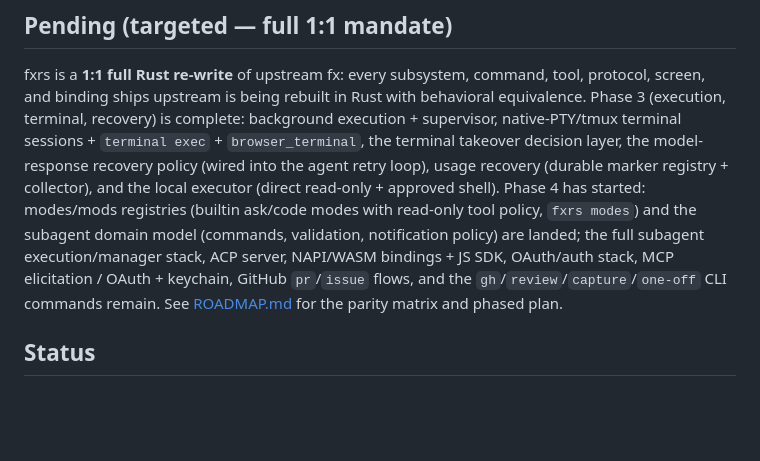
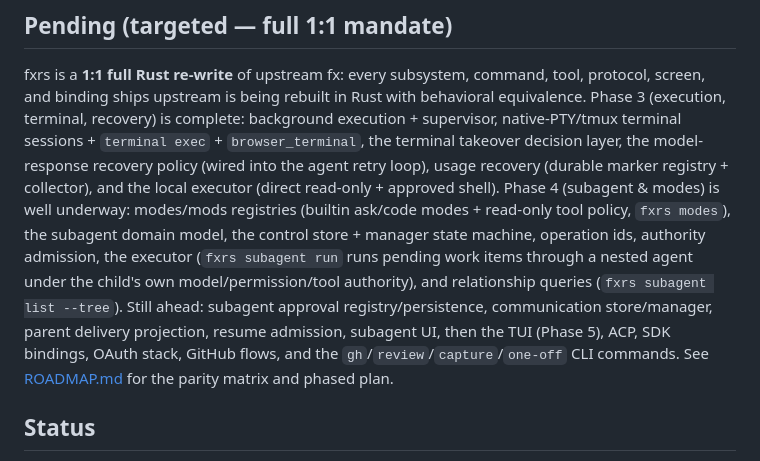
Before and after one commit to 1deat0r/fx-rust, a Markdown page: README.md, the part around the change. Rendered like a GitHub page; blank space fills up the shorter version.

Commit message:
docs: Phase 4 subagent manager/executor/relationship progress (~26.6K LOC, 224 tests)

```diff
--- a/README.md
+++ b/README.md
@@ -73,12 +73,16 @@ supervisor, native-PTY/tmux terminal sessions + `terminal exec` +
 `browser_terminal`, the terminal takeover decision layer, the model-response
 recovery policy (wired into the agent retry loop), usage recovery (durable
 marker registry + collector), and the local executor (direct read-only +
-approved shell). Phase 4 has started: modes/mods registries (builtin ask/code modes with
-read-only tool policy, `fxrs modes`) and the subagent domain model
-(commands, validation, notification policy) are landed; the full subagent
-execution/manager stack, ACP server, NAPI/WASM bindings + JS SDK, OAuth/auth
-stack, MCP elicitation / OAuth + keychain, GitHub `pr`/`issue` flows, and the
-`gh`/`review`/`capture`/`one-off` CLI commands remain.
+approved shell). Phase 4 (subagent & modes) is well underway: modes/mods registries
+(builtin ask/code modes + read-only tool policy, `fxrs modes`), the subagent
+domain model, the control store + manager state machine, operation ids,
+authority admission, the executor (`fxrs subagent run` runs pending work
+items through a nested agent under the child's own model/permission/tool
+authority), and relationship queries (`fxrs subagent list --tree`). Still
+ahead: subagent approval registry/persistence, communication store/manager,
+parent delivery projection, resume admission, subagent UI, then the TUI
+(Phase 5), ACP, SDK bindings, OAuth stack, GitHub flows, and the
+`gh`/`review`/`capture`/`one-off` CLI commands.
 See [ROADMAP.md](ROADMAP.md) for the parity matrix and phased plan.
 
 ## Status
```
Also changed, not shown: ROADMAP.md (+3 -3 lines).
